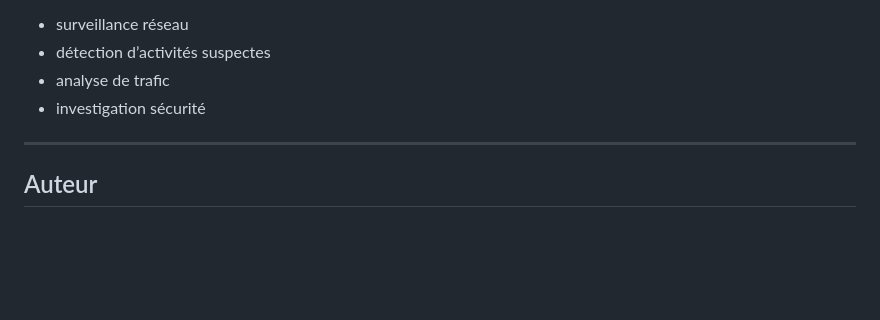
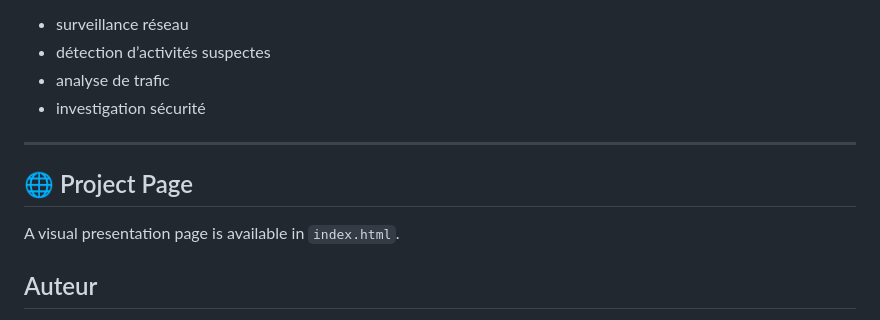
Before and after one commit to idrissa260/network-traffic-analysis-mini-soc, a Markdown page: README.md, the part around the change. GitHub-like rendering; blank space fills up the shorter version.

Commit message:
Add project page section to README
Added a section for the project page in README.

```diff
--- a/README.md
+++ b/README.md
@@ -137,6 +137,10 @@ Ce projet reproduit un cas réel d’analyse SOC :
 
 ---
 
+## 🌐 Project Page
+
+A visual presentation page is available in `index.html`.
+
 ## Auteur
 
 **Idrissa SALL**
```
